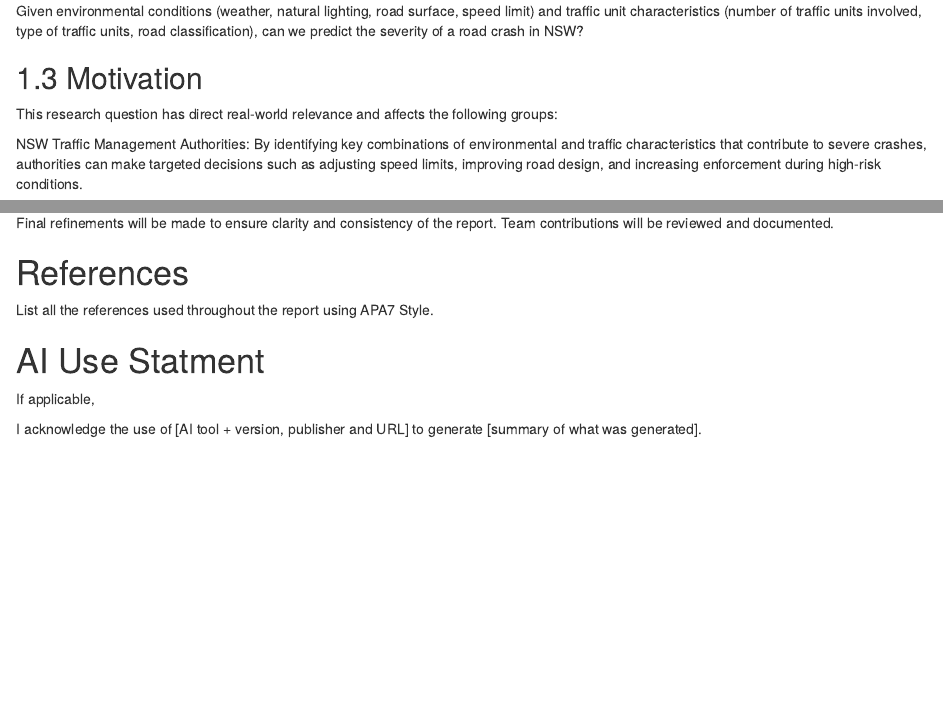
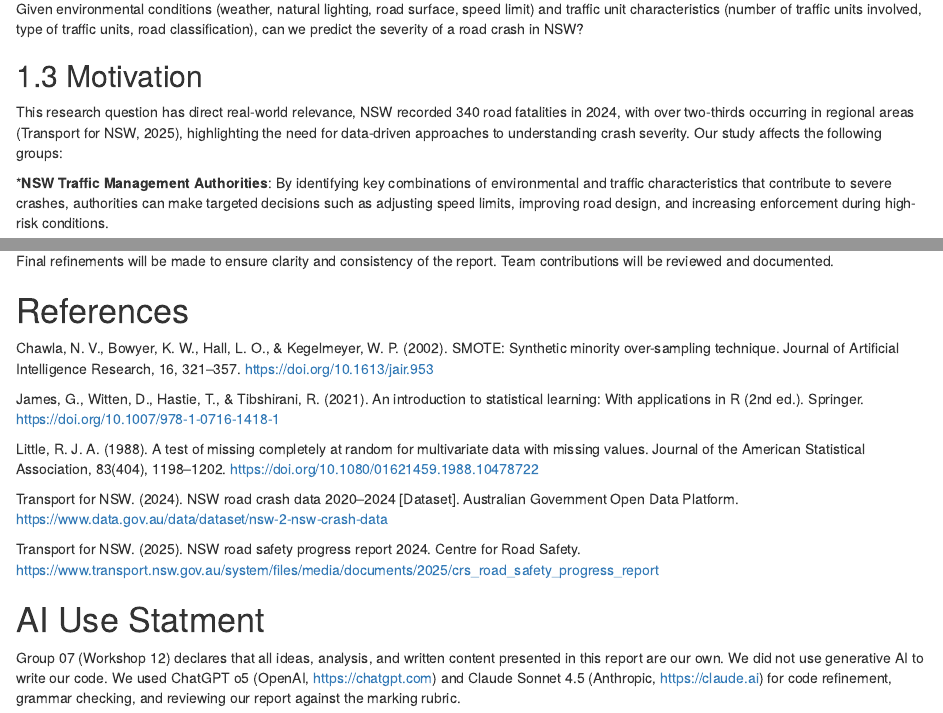
Before and after one commit to RobertF8201/STAT5003-W12G07, an R Markdown document (STAT5003_group_project_RMarkdown_template.Rmd): the page in a window 1100 px wide, from 4990 px down before the commit and from 5070 px down after it, so that both start at the same text, and a second part further down, joined at a grey line. The pictures show the output file STAT5003_group_project_RMarkdown_template.html that the author committed with the source, opened offline; folded parts are opened.

Commit message:
Added AI Declaration, References

```diff
--- a/STAT5003_group_project_RMarkdown_template.Rmd
+++ b/STAT5003_group_project_RMarkdown_template.Rmd
@@ -57,10 +59,12 @@ of a road crash in NSW?
 
 ## 1.3 Motivation
 
-This research question has direct real-world relevance and affects the following
-groups:
+This research question has direct real-world relevance, NSW recorded 340 road
+fatalities in 2024, with over two-thirds occurring in regional areas
+(Transport for NSW, 2025), highlighting the need for data-driven approaches to
+understanding crash severity. Our study affects the following groups:
 
-NSW Traffic Management Authorities: By identifying key combinations of
+***NSW Traffic Management Authorities**: By identifying key combinations of
 environmental and traffic characteristics that contribute to severe crashes,
 authorities can make targeted decisions such as adjusting speed limits,
 improving road design, and increasing enforcement during high-risk conditions.
@@ -795,9 +800,26 @@ Team contributions will be reviewed and documented.
 
 # References
 
-List all the references used throughout the report using APA7 Style.
+Chawla, N. V., Bowyer, K. W., Hall, L. O., & Kegelmeyer, W. P. (2002). SMOTE:
+Synthetic minority over-sampling technique. Journal of Artificial Intelligence
+Research, 16, 321–357. https://doi.org/10.1613/jair.953
+
+James, G., Witten, D., Hastie, T., & Tibshirani, R. (2021). An introduction to
+statistical learning: With applications in R (2nd ed.). Springer. https://doi.org/10.1007/978-1-0716-1418-1
+
+Little, R. J. A. (1988). A test of missing completely at random for multivariate
+data with missing values. Journal of the American Statistical Association, 83(404), 1198–1202. https://doi.org/10.1080/01621459.1988.10478722
+
+Transport for NSW. (2024). NSW road crash data 2020–2024 [Dataset]. Australian
+Government Open Data Platform. https://www.data.gov.au/data/dataset/nsw-2-nsw-crash-data
+
+Transport for NSW. (2025). NSW road safety progress report 2024. Centre for
+Road Safety. https://www.transport.nsw.gov.au/system/files/media/documents/2025/crs_road_safety_progress_report
 
 # AI Use Statment
-If applicable,
 
-I acknowledge the use of [AI tool + version, publisher and URL] to generate [summary of what was generated].
+Group 07 (Workshop 12) declares that all ideas, analysis, and written content
+presented in this report are our own. We did not use generative AI to write our
+code. We used ChatGPT o5 (OpenAI, https://chatgpt.com) and Claude Sonnet 4.5
+(Anthropic, https://claude.ai) for code refinement, grammar checking, and
+reviewing our report against the marking rubric.
```
Also changed, not shown: STAT5003_group_project_RMarkdown_template.html, STAT5003_group_project_RMarkdown_template.Rmd (27 more changed lines).
